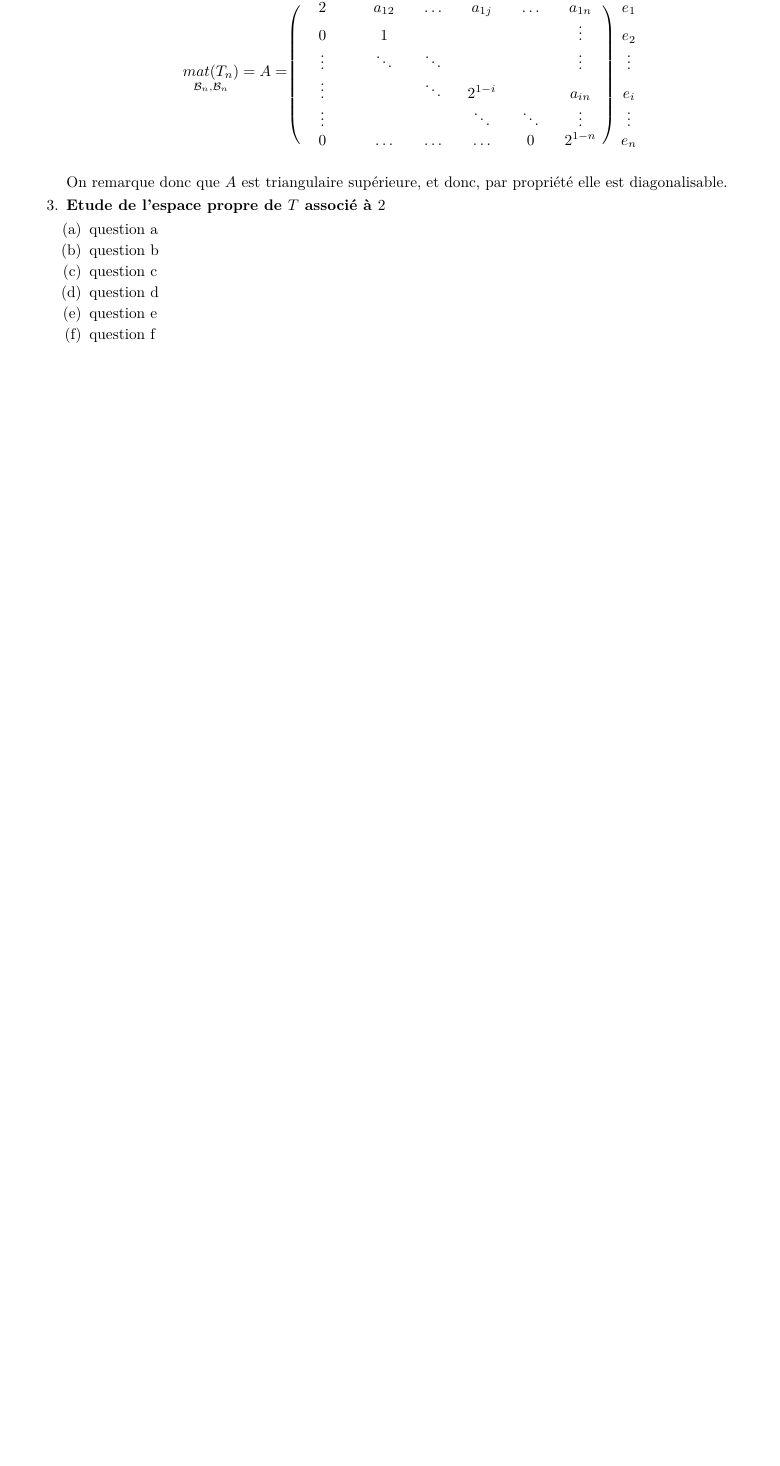
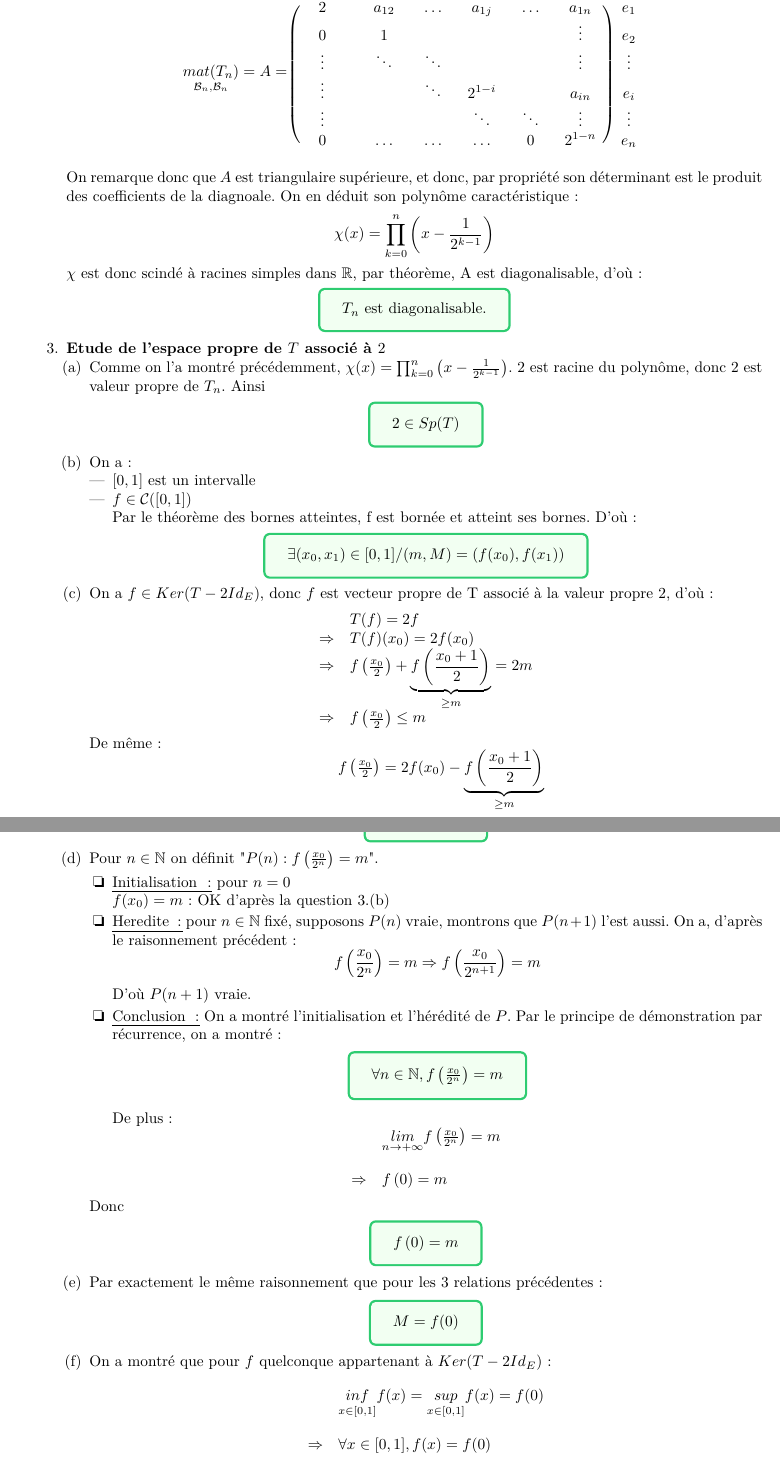
Before and after one commit to seba1204/cours, a LaTeX document (maths/dl-09/main.tex, which reads maths/dl-09/exercice-01/partie-02/question-02/main.tex, maths/dl-09/exercice-01/partie-02/question-03/question-a.tex, maths/dl-09/exercice-01/partie-02/question-03/question-b.tex): part of page 4 of 5 before the commit and two parts of pages 4 and 5 of 6 after it, the two joined at a grey line, cut so that both start at the same text, the shorter picture padded with empty space. Compiled offline with pdfLaTeX.

Commit message:
fin partie 2

```diff
--- a/maths/dl-09/exercice-01/partie-02/question-02/main.tex
+++ b/maths/dl-09/exercice-01/partie-02/question-02/main.tex
@@ -31,4 +31,11 @@ Donc :
       0       & \dots   & \dots   & \dots   & 0       & 2^{1-n} &  e_n    \\
     \end{block}
   \end{blockarray}
-\] On remarque donc que $A$ est triangulaire supérieure, et donc, par propriété elle est diagonalisable.
+\] On remarque donc que $A$ est triangulaire supérieure, et donc, par propriété son déterminant est le produit des coefficients de la diagnoale. On en déduit son polynôme caractéristique :
+\[
+  \chi(x) = \prod_{k=0}^{n} \left(x-\frac{1}{2^{k-1}}\right)
+\]
+$\chi$ est donc scindé à racines simples dans $\mathbb{R}$, par théorème, A est diagonalisable, d'où :
+\begin{result}
+  $T_n$ est diagonalisable.
+\end{result}
--- a/maths/dl-09/exercice-01/partie-02/question-03/question-a.tex
+++ b/maths/dl-09/exercice-01/partie-02/question-03/question-a.tex
@@ -1 +1,4 @@
-question a
+Comme on l'a montré précédemment, $\chi(x) = \prod_{k=0}^{n} \left(x-\frac{1}{2^{k-1}}\right)$. $2$ est racine du polynôme, donc $2$ est valeur propre de $T_n$. Ainsi
+\begin{result}
+  $2 \in Sp(T)$
+\end{result}
--- a/maths/dl-09/exercice-01/partie-02/question-03/question-b.tex
+++ b/maths/dl-09/exercice-01/partie-02/question-03/question-b.tex
@@ -1 +1,10 @@
-question b
+On a :
+\begin{itemize}
+  \item $[0, 1]$ est un intervalle
+  \item $f \in \mathcal{C}([0, 1])$
+\end{itemize}
+
+Par le théorème des bornes atteintes, f est bornée et atteint ses bornes. D'où :
+\begin{result}
+  $\exists (x_0, x_1) \in [0, 1] / (m, M) = \left(f(x_0), f(x_1)\right)$
+\end{result}
--- a/maths/dl-09/exercice-01/partie-02/question-03/question-c.tex
+++ b/maths/dl-09/exercice-01/partie-02/question-03/question-c.tex
@@ -1 +1,21 @@
-question c
+On a $f\in Ker(T-2Id_E)$, donc $f$ est vecteur propre de T associé à la valeur propre $2$, d'où :
+\[
+  \begin{array}{rl}
+                & T(f) = 2f                                                                                 \\
+    \Rightarrow & T(f)(x_0) = 2f(x_0)                                                                       \\
+    \Rightarrow & f\left(\frac{x_0}{2}\right) + \underbrace{f\left(\frac{x_0 + 1}{2}\right)}_{\geq m}  = 2m \\
+    \Rightarrow & f\left(\frac{x_0}{2}\right) \leq m                                                        \\
+  \end{array}
+\]
+De même :
+\[
+  \begin{array}{rl}
+                & f\left(\frac{x_0}{2}\right) = 2f(x_0) - \underbrace{f\left(\frac{x_0 + 1}{2}\right)}_{\geq m} \\\\
+    \Rightarrow & f\left(\frac{x_0}{2}\right) \geq 2f(x_0) - m                                                  \\
+    \Rightarrow & f\left(\frac{x_0}{2}\right) \geq m                                                            \\
+  \end{array}
+\]
+On a donc bien :
+\begin{result}
+  $f\left(\frac{x_0}{2}\right)  = m  $
+\end{result}
--- a/maths/dl-09/exercice-01/partie-02/question-03/question-d.tex
+++ b/maths/dl-09/exercice-01/partie-02/question-03/question-d.tex
@@ -1 +1,29 @@
-question d
+Pour $n \in \mathbb{N}$ on définit "$P(n) : f\left(\frac{x_0}{2^n}\right)=m$".
+\begin{dinglist}{111}
+  \item \ul{Initialisation :} pour $n=0$\\
+  $f(x_0)=m$ : OK d'après la question 3.(b)
+  \item \ul{Heredite :}
+  pour $n\in\mathbb{N}$ fixé, supposons $P(n)$ vraie, montrons que $P(n+1)$ l'est aussi.
+  On a, d'après le raisonnement précédent :
+  \[
+    f\left(\frac{x_0}{2^n}\right)=m \Rightarrow f\left(\frac{x_0}{2^{n+1}}\right)=m
+  \]
+  D'où $P(n+1)$ vraie.
+  \item \ul{Conclusion :}
+  On a montré l'initialisation et l'hérédité de $P$. Par le principe de démonstration par récurrence, on a montré :
+  \begin{result}
+    $\forall n \in\mathbb{N}, f\left(\frac{x_0}{2^{n}}\right) = m$
+  \end{result}
+\end{dinglist}
+
+De plus :
+\[
+  \begin{array}{rl}
+                & \underset{n\rightarrow+\infty}{lim} f\left(\frac{x_0}{2^{n}}\right) = m \\\\
+    \Rightarrow & f\left(0\right) = m                                                     \\
+  \end{array}
+\]
+Donc
+\begin{result}
+  $f\left(0\right) = m  $
+\end{result}
--- a/maths/dl-09/exercice-01/partie-02/question-03/question-e.tex
+++ b/maths/dl-09/exercice-01/partie-02/question-03/question-e.tex
@@ -1 +1,4 @@
-question e
+Par exactement le même raisonnement que pour les 3 relations précédentes :
+\begin{result}
+  $M = f(0)$
+\end{result}
--- a/maths/dl-09/exercice-01/partie-02/question-03/question-f.tex
+++ b/maths/dl-09/exercice-01/partie-02/question-03/question-f.tex
@@ -1 +1,6 @@
-question f
+On a montré que pour $f$ quelconque appartenant à $Ker(T-2Id_E)$ :
+\[
+  \begin{array}{rl}
+                & \underset{x\in[0,1]}{inf}f(x) = \underset{x\in[0,1]}{sup}f(x) = f(0) \\\\
+    \Rightarrow & \forall x\in[0,1], f(x) = f(0)
+  \end{array}
```
Also changed, not shown: maths/dl-09/exercice-01/partie-03/question-01.tex (+12 -1 lines), maths/dl-09/main.pdf, maths/dl-09/exercice-01/partie-02/question-03/question-f.tex (5 more changed lines).
